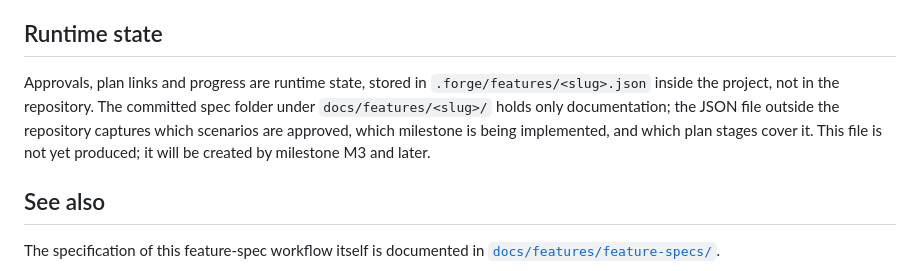
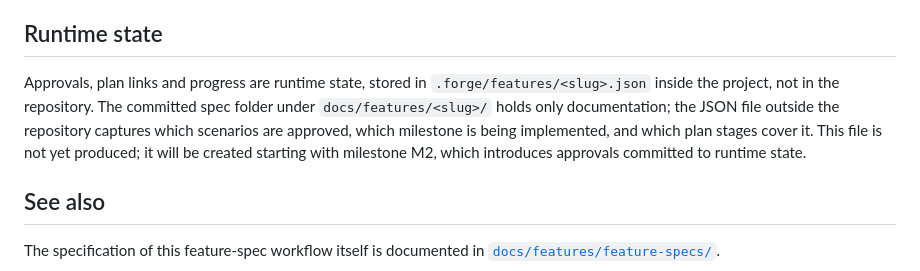
Before and after one commit to thechaoticengineer/Forge, a Markdown page: docs/features/README.md, the part around the change. GitHub-like rendering.

```diff
--- a/docs/features/README.md
+++ b/docs/features/README.md
@@ -74,7 +74,7 @@ The executable tests generated from scenarios are the project's business tests.
 
 ## Runtime state
 
-Approvals, plan links and progress are runtime state, stored in `.forge/features/<slug>.json` inside the project, not in the repository. The committed spec folder under `docs/features/<slug>/` holds only documentation; the JSON file outside the repository captures which scenarios are approved, which milestone is being implemented, and which plan stages cover it. This file is not yet produced; it will be created by milestone M3 and later.
+Approvals, plan links and progress are runtime state, stored in `.forge/features/<slug>.json` inside the project, not in the repository. The committed spec folder under `docs/features/<slug>/` holds only documentation; the JSON file outside the repository captures which scenarios are approved, which milestone is being implemented, and which plan stages cover it. This file is not yet produced; it will be created starting with milestone M2, which introduces approvals committed to runtime state.
 
 ## See also
 
```
Also changed, not shown: README.md (+27 -60 lines), 1 other file.
